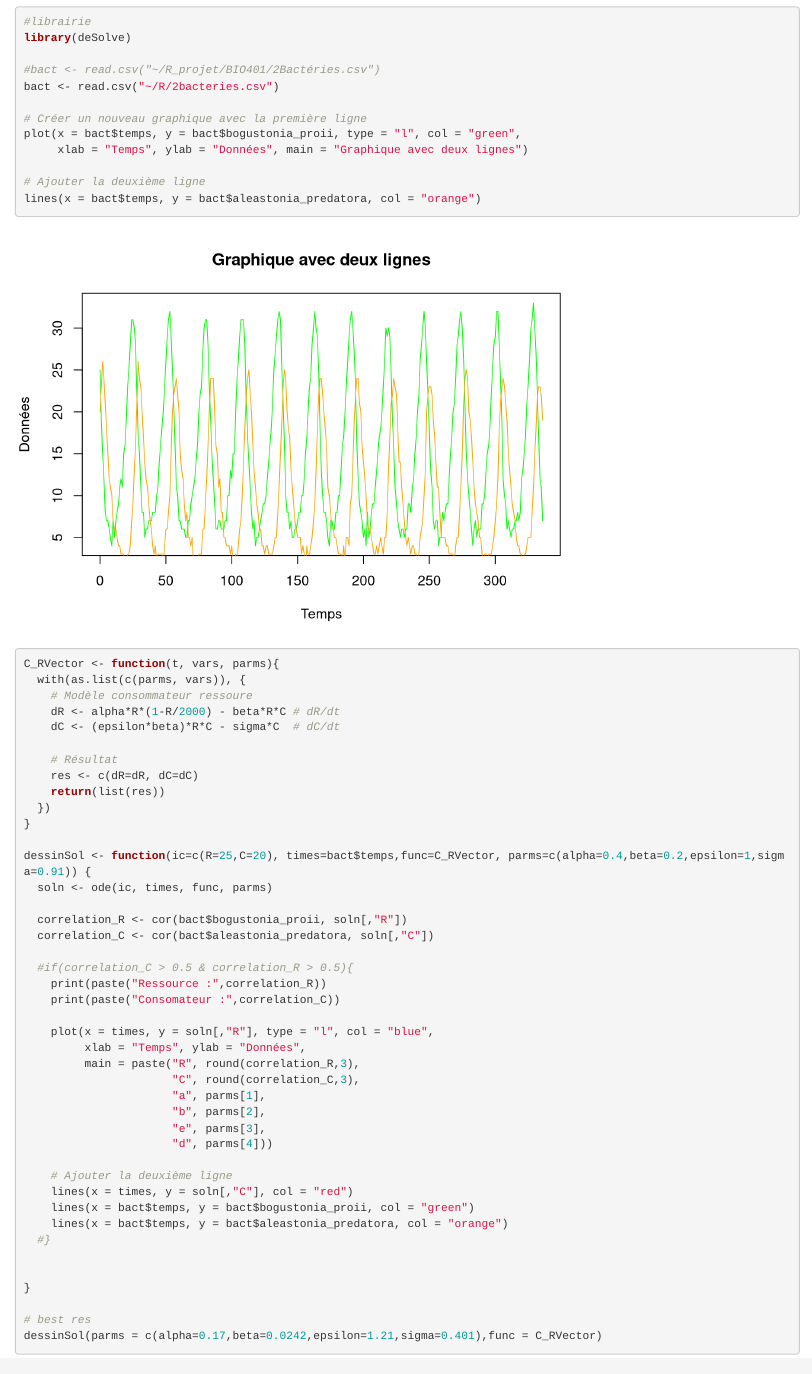
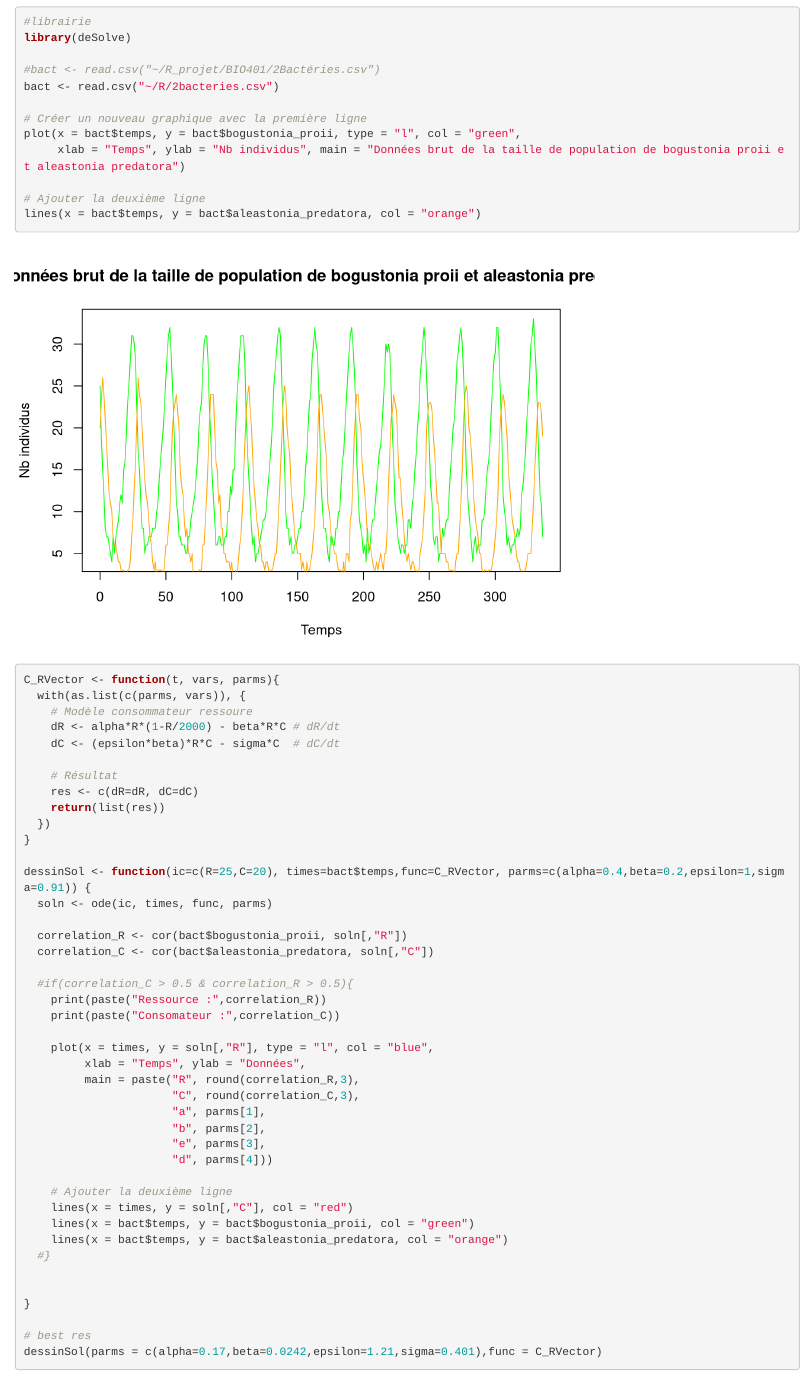
Before and after one commit to AntoineCastonguay/dev2, an R Markdown document (BIO401_Devoir_2.Rmd): the page in a window 1100 px wide, from 1040 px down. Rendered offline with R 4.5, knitr and Pandoc, with nearby package versions; code that draws random numbers runs with fixed seeds of ours; some code elsewhere in the file could not run offline.

Commit message:
change 1

```diff
--- a/BIO401_Devoir_2.Rmd
+++ b/BIO401_Devoir_2.Rmd
@@ -48,7 +48,7 @@ bact <- read.csv("~/R/2bacteries.csv")
 
 # Créer un nouveau graphique avec la première ligne
 plot(x = bact$temps, y = bact$bogustonia_proii, type = "l", col = "green",
-     xlab = "Temps", ylab = "Données", main = "Graphique avec deux lignes")
+     xlab = "Temps", ylab = "Nb individus", main = "Données brut de la taille de population de bogustonia proii et aleastonia predatora")
 
 # Ajouter la deuxième ligne
 lines(x = bact$temps, y = bact$aleastonia_predatora, col = "orange")
```
